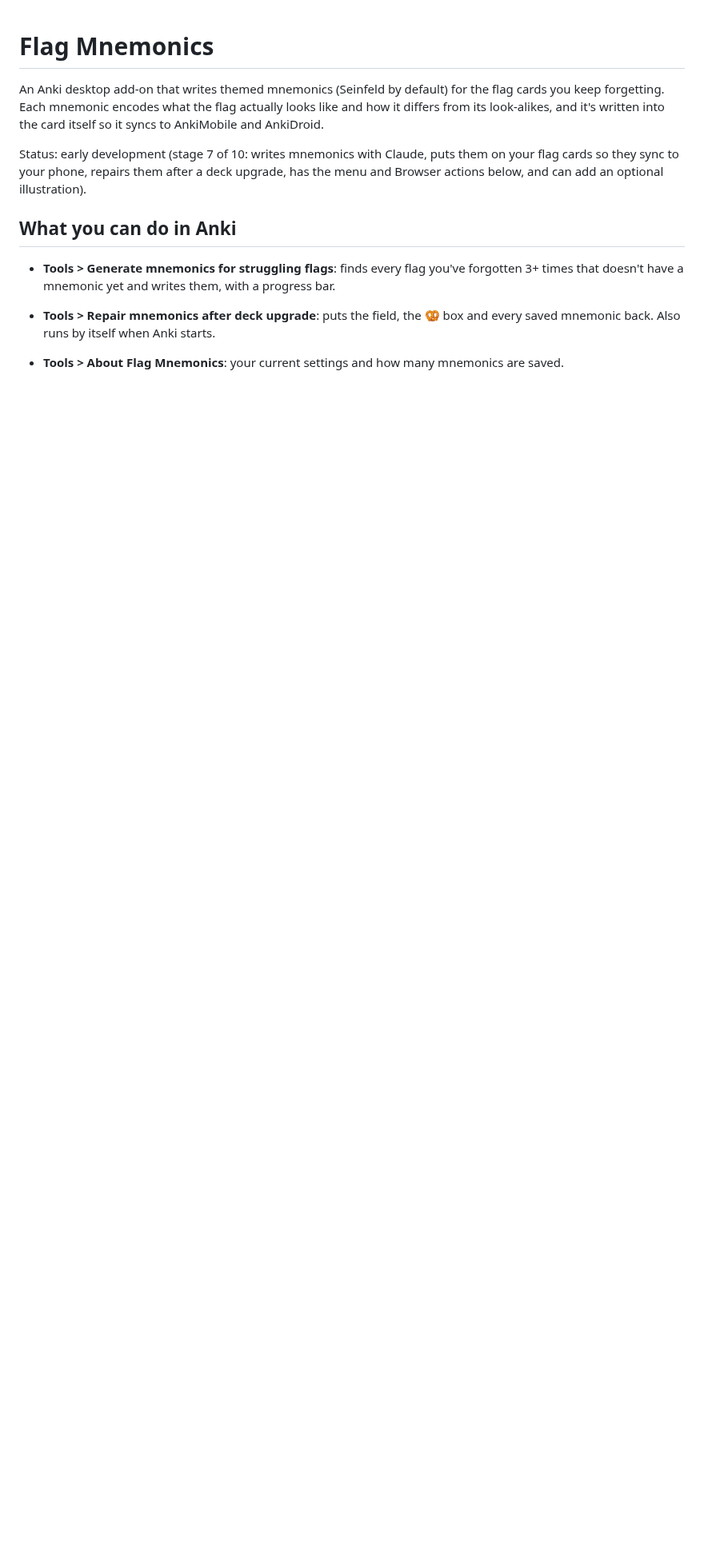
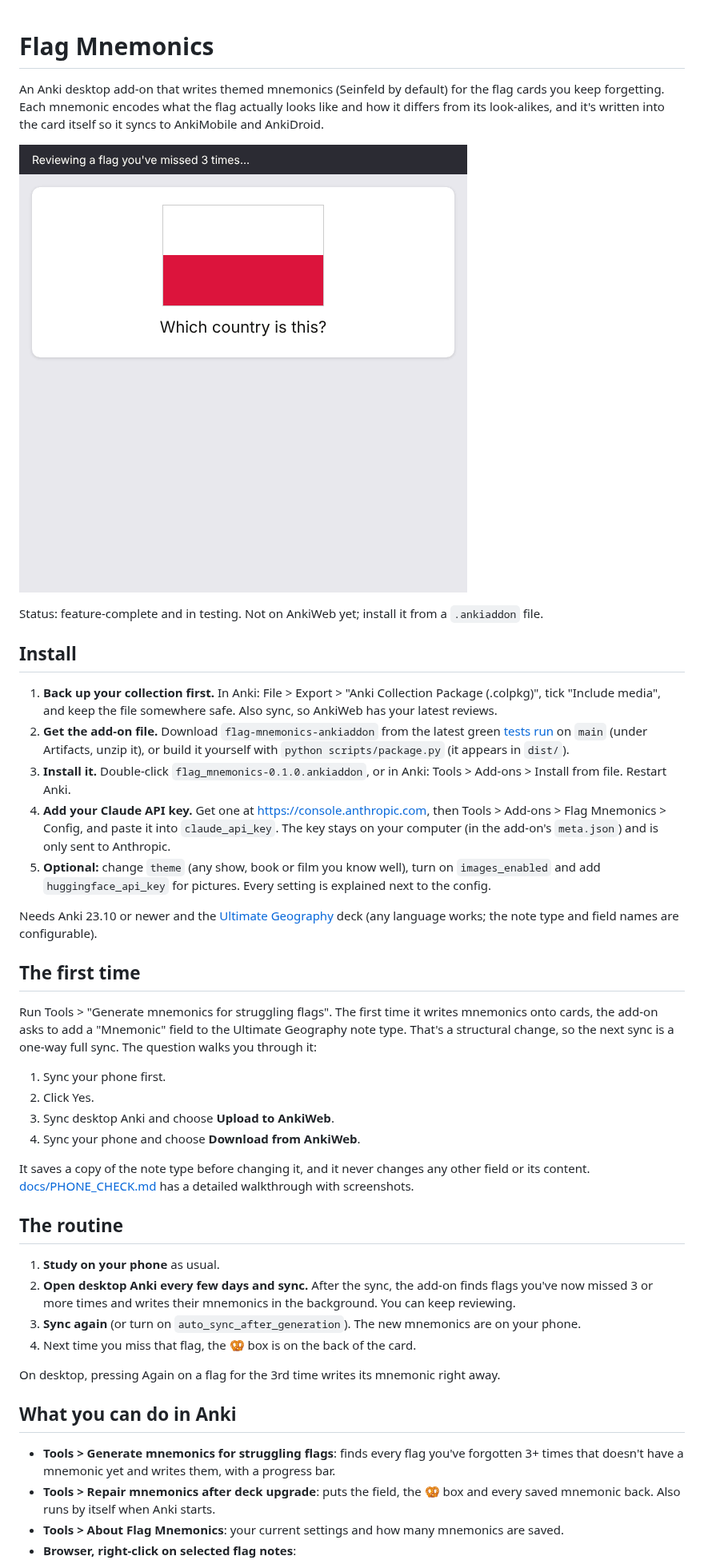
Before and after one commit to armita-jamshidi/Elaine, a Markdown page: README.md, the part around one of its changes. Shown at 80% size. Drawn GitHub-style; pictures changed too: docs/images/demo.gif (added); blank space fills up the shorter version.

```diff
--- a/README.md
+++ b/README.md
@@ -2,7 +2,39 @@
 
 An Anki desktop add-on that writes themed mnemonics (Seinfeld by default) for the flag cards you keep forgetting. Each mnemonic encodes what the flag actually looks like and how it differs from its look-alikes, and it's written into the card itself so it syncs to AnkiMobile and AnkiDroid.
 
-Status: early development (stage 7 of 10: writes mnemonics with Claude, puts them on your flag cards so they sync to your phone, repairs them after a deck upgrade, has the menu and Browser actions below, and can add an optional illustration).
+![Demo: a Poland flag card flips to its answer, and a Seinfeld mnemonic appears in a 🥨 box](docs/images/demo.gif)
+
+Status: feature-complete and in testing. Not on AnkiWeb yet; install it from a `.ankiaddon` file.
+
+## Install
+
+1. **Back up your collection first.** In Anki: File > Export > "Anki Collection Package (.colpkg)", tick "Include media", and keep the file somewhere safe. Also sync, so AnkiWeb has your latest reviews.
+2. **Get the add-on file.** Download `flag-mnemonics-ankiaddon` from the latest green [tests run](https://github.com/armita-jamshidi/Elaine/actions/workflows/tests.yml) on `main` (under Artifacts, unzip it), or build it yourself with `python scripts/package.py` (it appears in `dist/`).
+3. **Install it.** Double-click `flag_mnemonics-0.1.0.ankiaddon`, or in Anki: Tools > Add-ons > Install from file. Restart Anki.
+4. **Add your Claude API key.** Get one at https://console.anthropic.com, then Tools > Add-ons > Flag Mnemonics > Config, and paste it into `claude_api_key`. The key stays on your computer (in the add-on's `meta.json`) and is only sent to Anthropic.
+5. **Optional:** change `theme` (any show, book or film you know well), turn on `images_enabled` and add `huggingface_api_key` for pictures. Every setting is explained next to the config.
+
+Needs Anki 23.10 or newer and the [Ultimate Geography](https://github.com/anki-geo/ultimate-geography) deck (any language works; the note type and field names are configurable).
+
+## The first time
+
+Run Tools > "Generate mnemonics for struggling flags". The first time it writes mnemonics onto cards, the add-on asks to add a "Mnemonic" field to the Ultimate Geography note type. That's a structural change, so the next sync is a one-way full sync. The question walks you through it:
+
+1. Sync your phone first.
+2. Click Yes.
+3. Sync desktop Anki and choose **Upload to AnkiWeb**.
+4. Sync your phone and choose **Download from AnkiWeb**.
+
+It saves a copy of the note type before changing it, and it never changes any other field or its content. [docs/PHONE_CHECK.md](docs/PHONE_CHECK.md) has a detailed walkthrough with screenshots.
+
+## The routine
+
+1. **Study on your phone** as usual.
+2. **Open desktop Anki every few days and sync.** After the sync, the add-on finds flags you've now missed 3 or more times and writes their mnemonics in the background. You can keep reviewing.
+3. **Sync again** (or turn on `auto_sync_after_generation`). The new mnemonics are on your phone.
+4. Next time you miss that flag, the 🥨 box is on the back of the card.
+
+On desktop, pressing Again on a flag for the 3rd time writes its mnemonic right away.
 
 ## What you can do in Anki
 
```
Also changed, not shown: other parts of README.md (+17 -4 lines), docs/PHONE_CHECK.md (+2 -2 lines), 5 other files.
